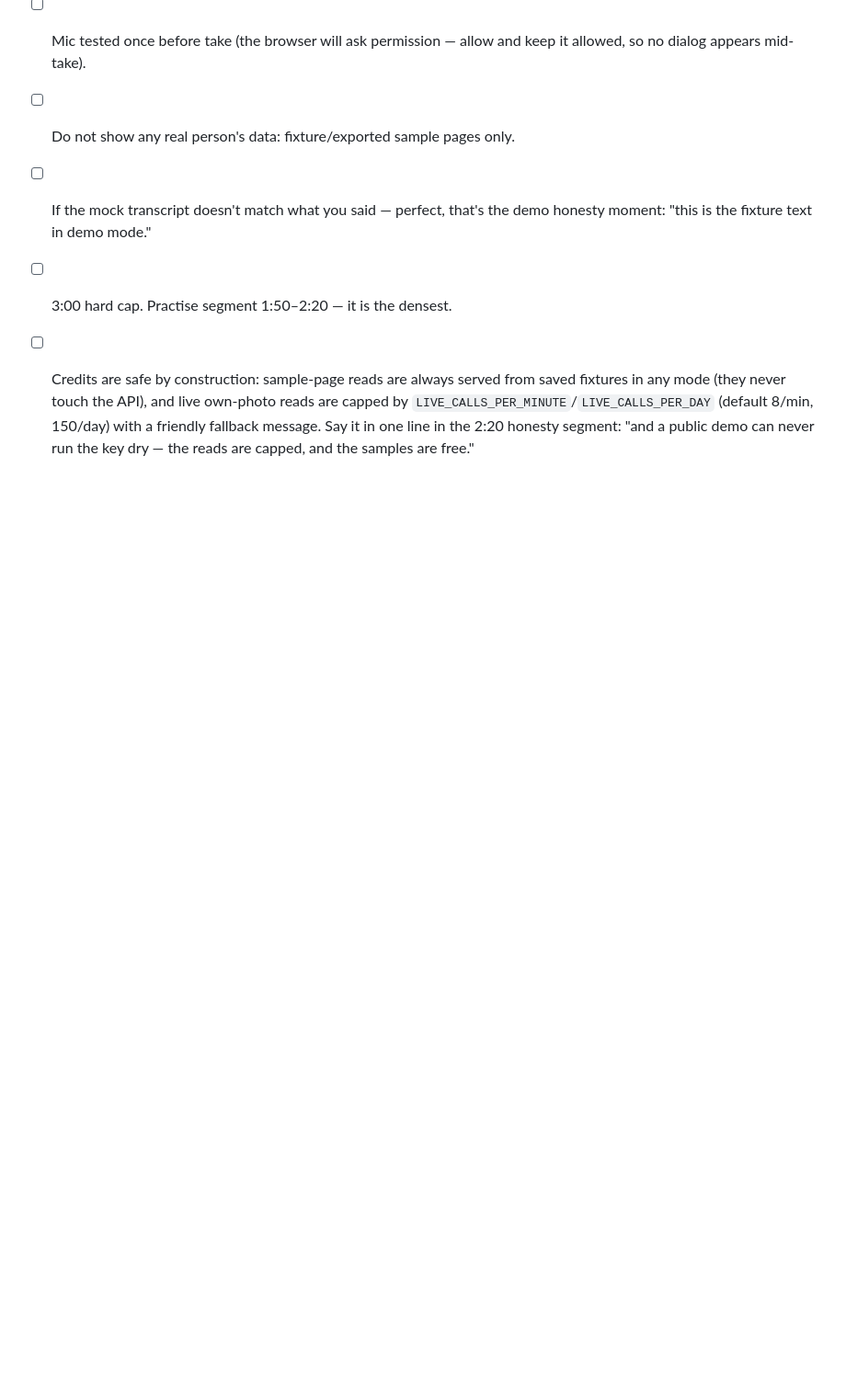
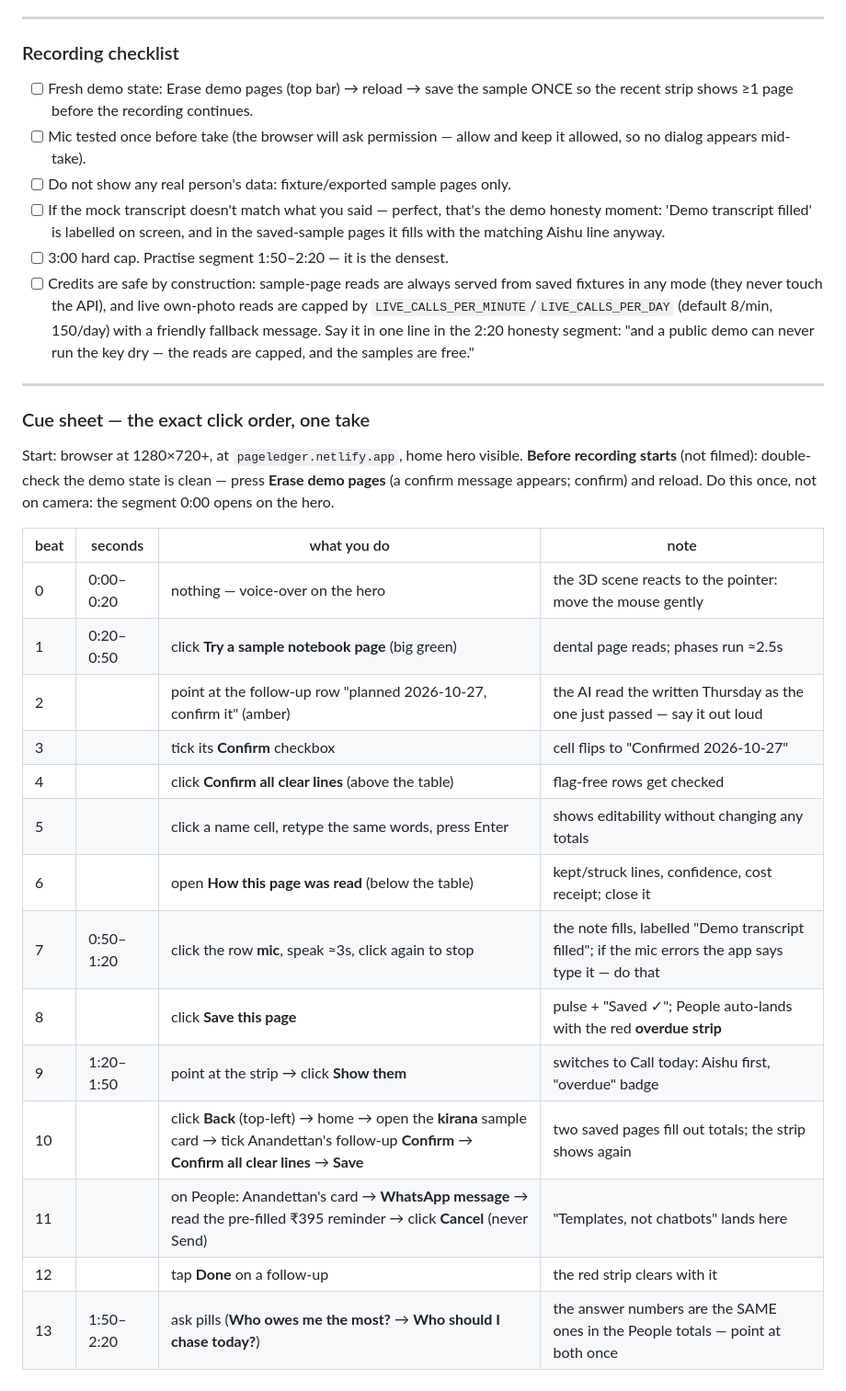
Before and after one commit to Izaansherif/page-ledger, a Markdown page: docs/DEMO-SCRIPT.md, the part around the change. Shown at 92% size. Rendered like a GitHub page; blank space fills up the shorter version.

Commit message:
docs: recording cue sheet - the exact one-take click order
appended to docs/DEMO-SCRIPT.md: setup-before-take checklist, a
per-beat table (dental read, amber confirm, confirm-all, name retype,
trust panel, mic + demo-transcript note, save pulse, overdue strip ->
Show them -> kirana -> WhatsApp template on Anandettan -> Done clears
it, the three grounded ask pills), where the only confirm dialog
appears, and the mic fallback (type the note)

```diff
--- a/docs/DEMO-SCRIPT.md
+++ b/docs/DEMO-SCRIPT.md
@@ -97,7 +97,8 @@ End card: repo URL (https://github.com/Izaansherif/page-ledger) + live URL
       keep it allowed, so no dialog appears mid-take).
 - [ ] Do not show any real person's data: fixture/exported sample pages only.
 - [ ] If the mock transcript doesn't match what you said — perfect, that's the
-      demo honesty moment: "this is the fixture text in demo mode."
+      demo honesty moment: 'Demo transcript filled' is labelled on screen, and
+      in the saved-sample pages it fills with the matching Aishu line anyway.
 - [ ] 3:00 hard cap. Practise segment 1:50–2:20 — it is the densest.
 - [ ] Credits are safe by construction: sample-page reads are always served
       from saved fixtures in any mode (they never touch the API), and live
@@ -105,3 +106,29 @@ End card: repo URL (https://github.com/Izaansherif/page-ledger) + live URL
       (default 8/min, 150/day) with a friendly fallback message. Say it in one
       line in the 2:20 honesty segment: "and a public demo can never run the
       key dry — the reads are capped, and the samples are free."
+
+---
+
+### Cue sheet — the exact click order, one take
+
+Start: browser at 1280×720+, at `pageledger.netlify.app`, home hero visible.
+**Before recording starts** (not filmed): double-check the demo state is
+clean — press **Erase demo pages** (a confirm message appears; confirm) and
+reload. Do this once, not on camera: the segment 0:00 opens on the hero.
+
+| beat | seconds | what you do | note |
+|---|---|---|---|
+| 0 | 0:00–0:20 | nothing — voice-over on the hero | the 3D scene reacts to the pointer: move the mouse gently |
+| 1 | 0:20–0:50 | click **Try a sample notebook page** (big green) | dental page reads; phases run ≈2.5s |
+| 2 | | point at the follow-up row "planned 2026-10-27, confirm it" (amber) | the AI read the written Thursday as the one just passed — say it out loud |
+| 3 | | tick its **Confirm** checkbox | cell flips to "Confirmed 2026-10-27" |
+| 4 | | click **Confirm all clear lines** (above the table) | flag-free rows get checked |
+| 5 | | click a name cell, retype the same words, press Enter | shows editability without changing any totals |
+| 6 | | open **How this page was read** (below the table) | kept/struck lines, confidence, cost receipt; close it |
+| 7 | 0:50–1:20 | click the row **mic**, speak ≈3s, click again to stop | the note fills, labelled "Demo transcript filled"; if the mic errors the app says type it — do that |
+| 8 | | click **Save this page** | pulse + "Saved ✓"; People auto-lands with the red **overdue strip** |
+| 9 | 1:20–1:50 | point at the strip → click **Show them** | switches to Call today: Aishu first, "overdue" badge |
+| 10 | | click **Back** (top-left) → home → open the **kirana** sample card → tick Anandettan's follow-up **Confirm** → **Confirm all clear lines** → **Save** | two saved pages fill out totals; the strip shows again |
+| 11 | | on People: Anandettan's card → **WhatsApp message** → read the pre-filled ₹395 reminder → click **Cancel** (never Send) | "Templates, not chatbots" lands here |
+| 12 | | tap **Done** on a follow-up | the red strip clears with it |
+| 13 | 1:50–2:20 | ask pills (**Who owes me the most?** → **Who should I chase today?**) | the answer numbers are the SAME ones in the People totals — point at both once |
```
